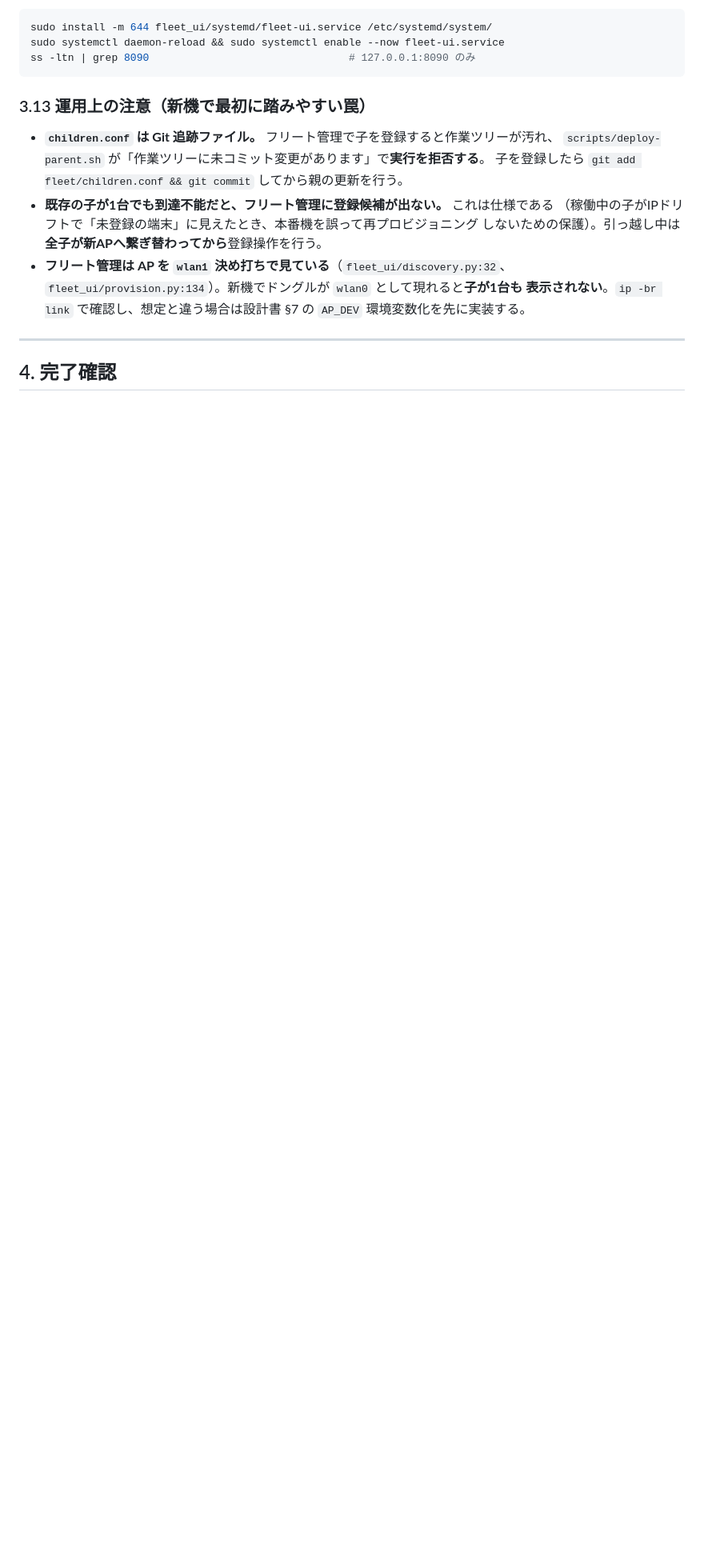
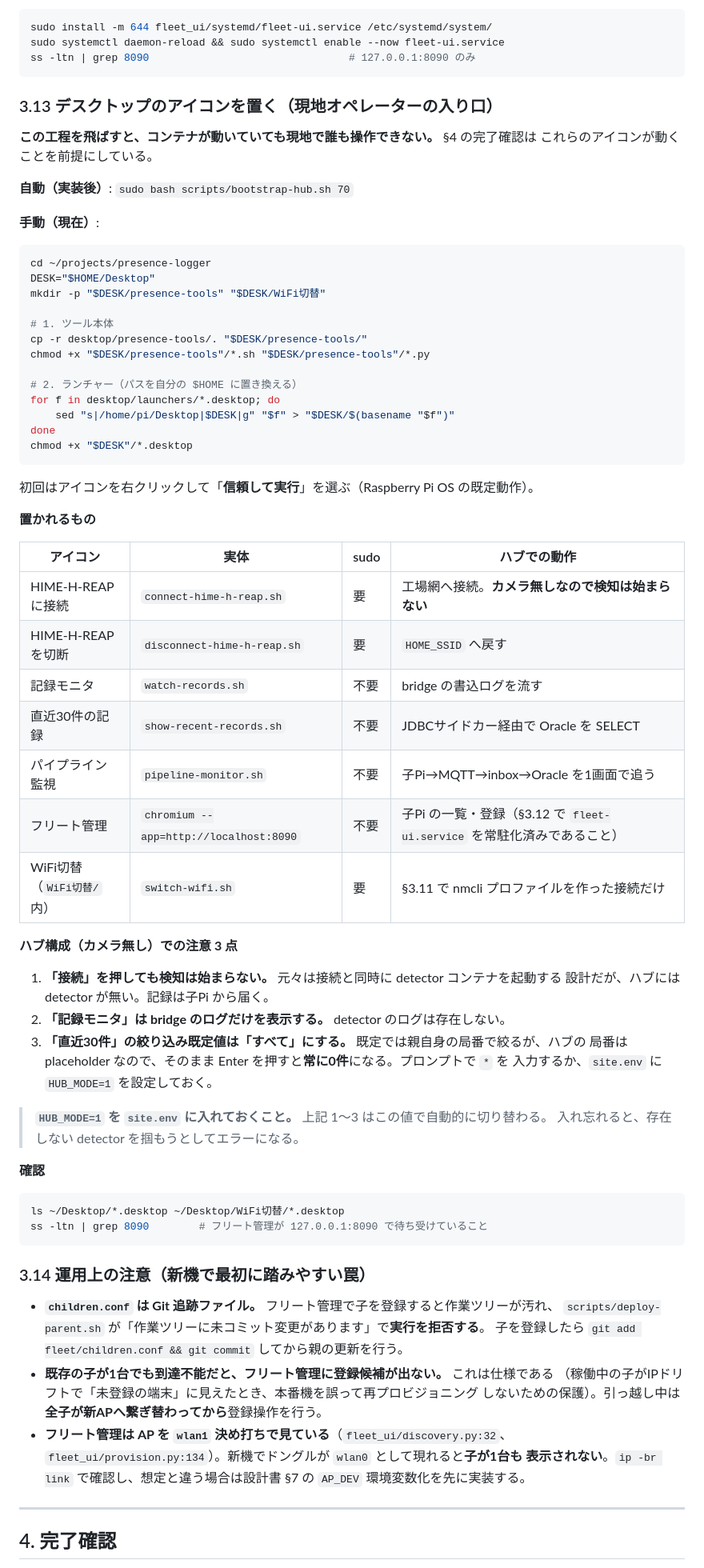
Before and after one commit to MasatoshiSano/presence-logger, a Markdown page: docs/NEW-HUB-SETUP.md, the part around one of its changes. Shown at 80% size. GitHub-like rendering; blank space fills up the shorter version.

````diff
--- a/docs/NEW-HUB-SETUP.md
+++ b/docs/NEW-HUB-SETUP.md
@@ -498,7 +549,65 @@ sudo systemctl daemon-reload && sudo systemctl enable --now fleet-ui.service
 ss -ltn | grep 8090                                # 127.0.0.1:8090 のみ
 ```
 
-### 3.13 運用上の注意（新機で最初に踏みやすい罠）
+### 3.13 デスクトップのアイコンを置く（現地オペレーターの入り口）
+
+**この工程を飛ばすと、コンテナが動いていても現地で誰も操作できない。** §4 の完了確認は
+これらのアイコンが動くことを前提にしている。
+
+**自動（実装後）**: `sudo bash scripts/bootstrap-hub.sh 70`
+
+**手動（現在）**:
+
+```bash
+cd ~/projects/presence-logger
+DESK="$HOME/Desktop"
+mkdir -p "$DESK/presence-tools" "$DESK/WiFi切替"
+
+# 1. ツール本体
+cp -r desktop/presence-tools/. "$DESK/presence-tools/"
+chmod +x "$DESK/presence-tools"/*.sh "$DESK/presence-tools"/*.py
+
+# 2. ランチャー（パスを自分の $HOME に置き換える）
+for f in desktop/launchers/*.desktop; do
+    sed "s|/home/pi/Desktop|$DESK|g" "$f" > "$DESK/$(basename "$f")"
+done
+chmod +x "$DESK"/*.desktop
+```
+
+初回はアイコンを右クリックして「**信頼して実行**」を選ぶ（Raspberry Pi OS の既定動作）。
+
+**置かれるもの**
+
+| アイコン | 実体 | sudo | ハブでの動作 |
+|---|---|---|---|
+| HIME-H-REAP に接続 | `connect-hime-h-reap.sh` | 要 | 工場網へ接続。**カメラ無しなので検知は始まらない** |
+| HIME-H-REAP を切断 | `disconnect-hime-h-reap.sh` | 要 | `HOME_SSID` へ戻す |
+| 記録モニタ | `watch-records.sh` | 不要 | bridge の書込ログを流す |
+| 直近30件の記録 | `show-recent-records.sh` | 不要 | JDBCサイドカー経由で Oracle を SELECT |
+| パイプライン監視 | `pipeline-monitor.sh` | 不要 | 子Pi→MQTT→inbox→Oracle を1画面で追う |
+| フリート管理 | `chromium --app=http://localhost:8090` | 不要 | 子Pi の一覧・登録（§3.12 で `fleet-ui.service` を常駐化済みであること） |
+| WiFi切替（`WiFi切替/` 内） | `switch-wifi.sh` | 要 | §3.11 で nmcli プロファイルを作った接続だけ |
+
+**ハブ構成（カメラ無し）での注意 3 点**
+
+1. **「接続」を押しても検知は始まらない。** 元々は接続と同時に detector コンテナを起動する
+   設計だが、ハブには detector が無い。記録は子Pi から届く。
+2. **「記録モニタ」は bridge のログだけを表示する。** detector のログは存在しない。
+3. **「直近30件」の絞り込み既定値は「すべて」にする。** 既定では親自身の局番で絞るが、ハブの
+   局番は placeholder なので、そのまま Enter を押すと**常に0件**になる。プロンプトで `*` を
+   入力するか、`site.env` に `HUB_MODE=1` を設定しておく。
+
+> **`HUB_MODE=1` を `site.env` に入れておくこと。** 上記 1〜3 はこの値で自動的に切り替わる。
+> 入れ忘れると、存在しない detector を掴もうとしてエラーになる。
+
+**確認**
+
+```bash
+ls ~/Desktop/*.desktop ~/Desktop/WiFi切替/*.desktop
+ss -ltn | grep 8090        # フリート管理が 127.0.0.1:8090 で待ち受けていること
+```
+
+### 3.14 運用上の注意（新機で最初に踏みやすい罠）
 
 - **`children.conf` は Git 追跡ファイル。** フリート管理で子を登録すると作業ツリーが汚れ、
   `scripts/deploy-parent.sh` が「作業ツリーに未コミット変更があります」で**実行を拒否する**。
````
Also changed, not shown: other parts of docs/NEW-HUB-SETUP.md (+51 -0 lines).
